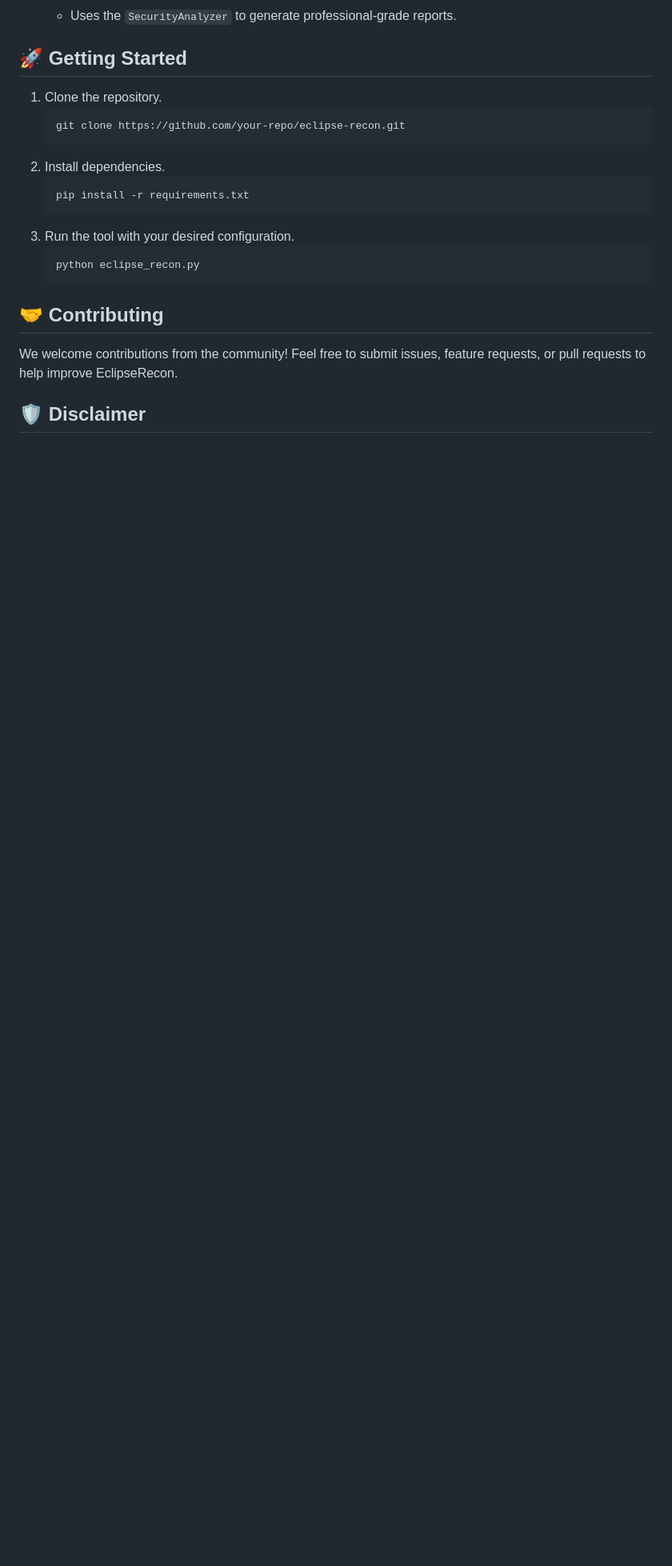
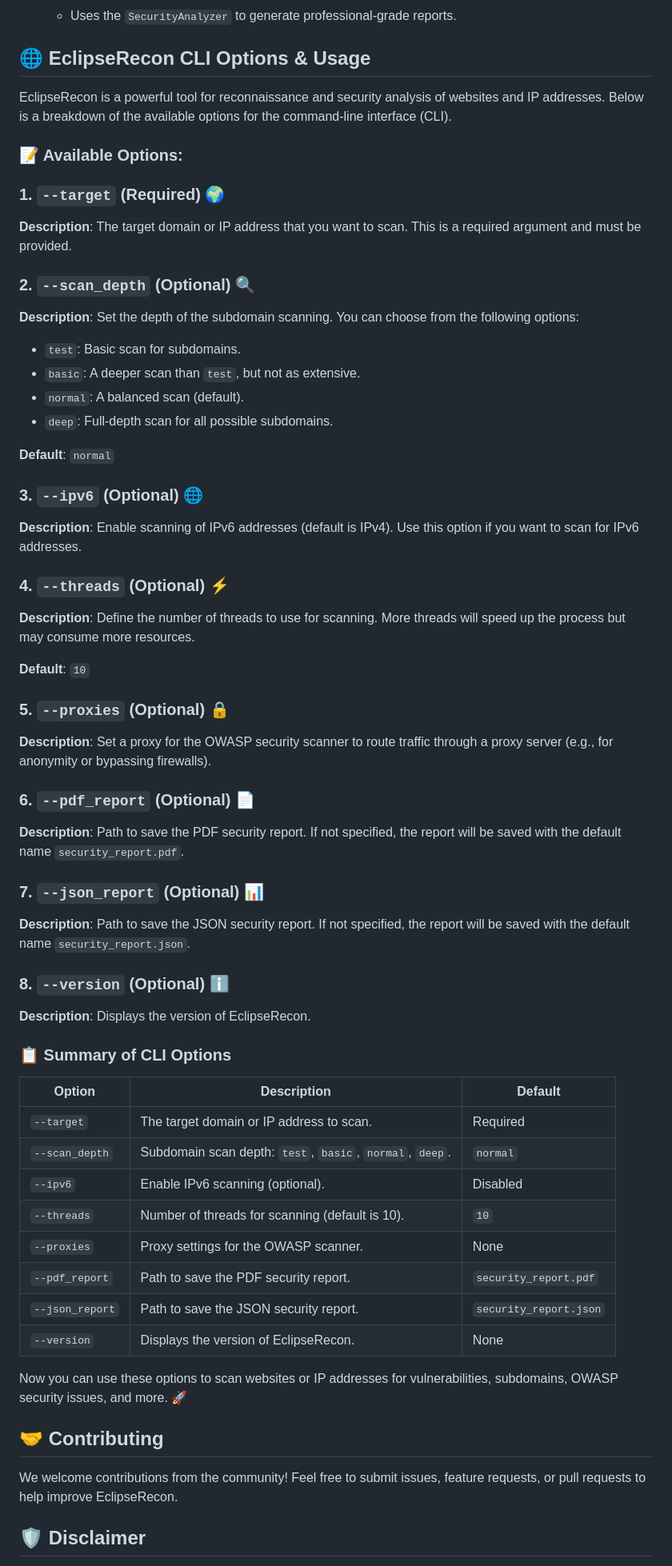
Before and after one commit to sergio11/eclipserecon, a Markdown page: README.md, the part around the change. Shown at 80% size. Rendered like a GitHub page; blank space fills up the shorter version.

````diff
--- a/README.md
+++ b/README.md
@@ -52,19 +52,59 @@ Here’s a step-by-step breakdown of what EclipseRecon does:
    - Compiles results into PDF and JSON reports.
    - Uses the `SecurityAnalyzer` to generate professional-grade reports.
 
-## 🚀 Getting Started
-1. Clone the repository.
-   ```bash
-   git clone https://github.com/your-repo/eclipse-recon.git
-   ```
-2. Install dependencies.
-   ```bash
-   pip install -r requirements.txt
-   ```
-3. Run the tool with your desired configuration.
-   ```bash
-   python eclipse_recon.py
-   ```
+## 🌐 EclipseRecon CLI Options & Usage
+
+EclipseRecon is a powerful tool for reconnaissance and security analysis of websites and IP addresses. Below is a breakdown of the available options for the command-line interface (CLI).
+
+### 📝 Available Options:
+
+### 1. `--target` (Required) 🌍
+**Description**: The target domain or IP address that you want to scan. This is a required argument and must be provided.
+
+### 2. `--scan_depth` (Optional) 🔍
+**Description**: Set the depth of the subdomain scanning. You can choose from the following options:
+- `test`: Basic scan for subdomains.
+- `basic`: A deeper scan than `test`, but not as extensive.
+- `normal`: A balanced scan (default).
+- `deep`: Full-depth scan for all possible subdomains.
+
+**Default**: `normal`
+
+### 3. `--ipv6` (Optional) 🌐
+**Description**: Enable scanning of IPv6 addresses (default is IPv4). Use this option if you want to scan for IPv6 addresses.
+
+### 4. `--threads` (Optional) ⚡
+**Description**: Define the number of threads to use for scanning. More threads will speed up the process but may consume more resources.
+
+**Default**: `10`
+
+### 5. `--proxies` (Optional) 🔒
+**Description**: Set a proxy for the OWASP security scanner to route traffic through a proxy server (e.g., for anonymity or bypassing firewalls).
+
+### 6. `--pdf_report` (Optional) 📄
+**Description**: Path to save the PDF security report. If not specified, the report will be saved with the default name `security_report.pdf`.
+
+### 7. `--json_report` (Optional) 📊
+**Description**: Path to save the JSON security report. If not specified, the report will be saved with the default name `security_report.json`.
+
+### 8. `--version` (Optional) ℹ️
+**Description**: Displays the version of EclipseRecon.
+
+### 📋 Summary of CLI Options
+
+| Option            | Description                                                   | Default               |
+|-------------------|---------------------------------------------------------------|-----------------------|
+| `--target`        | The target domain or IP address to scan.                      | Required              |
+| `--scan_depth`    | Subdomain scan depth: `test`, `basic`, `normal`, `deep`.       | `normal`              |
+| `--ipv6`          | Enable IPv6 scanning (optional).                              | Disabled              |
+| `--threads`       | Number of threads for scanning (default is 10).               | `10`                  |
+| `--proxies`       | Proxy settings for the OWASP scanner.                         | None                  |
+| `--pdf_report`    | Path to save the PDF security report.                         | `security_report.pdf` |
+| `--json_report`   | Path to save the JSON security report.                        | `security_report.json`|
+| `--version`       | Displays the version of EclipseRecon.                         | None                  |
+
+
+Now you can use these options to scan websites or IP addresses for vulnerabilities, subdomains, OWASP security issues, and more. 🚀
 
 ## 🤝 Contributing
 We welcome contributions from the community! Feel free to submit issues, feature requests, or pull requests to help improve EclipseRecon.
````
